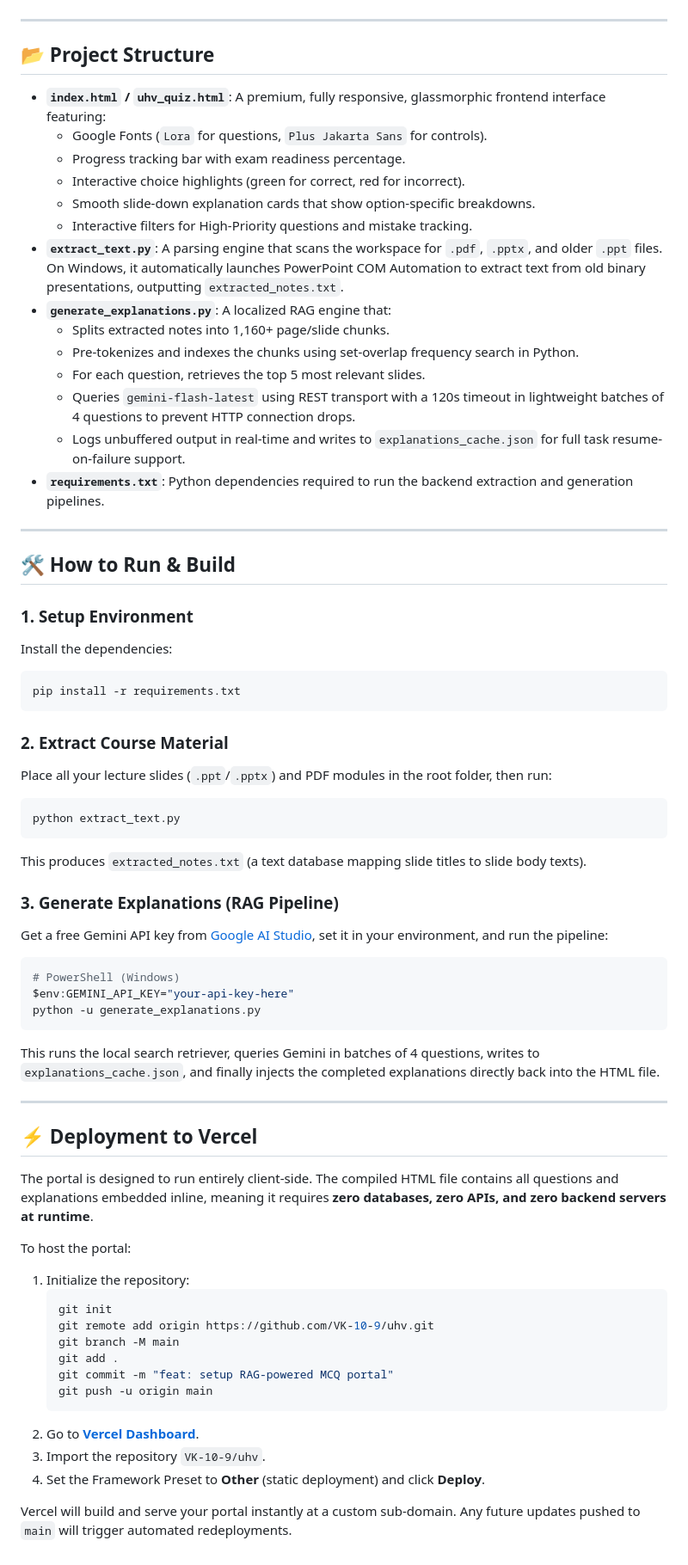
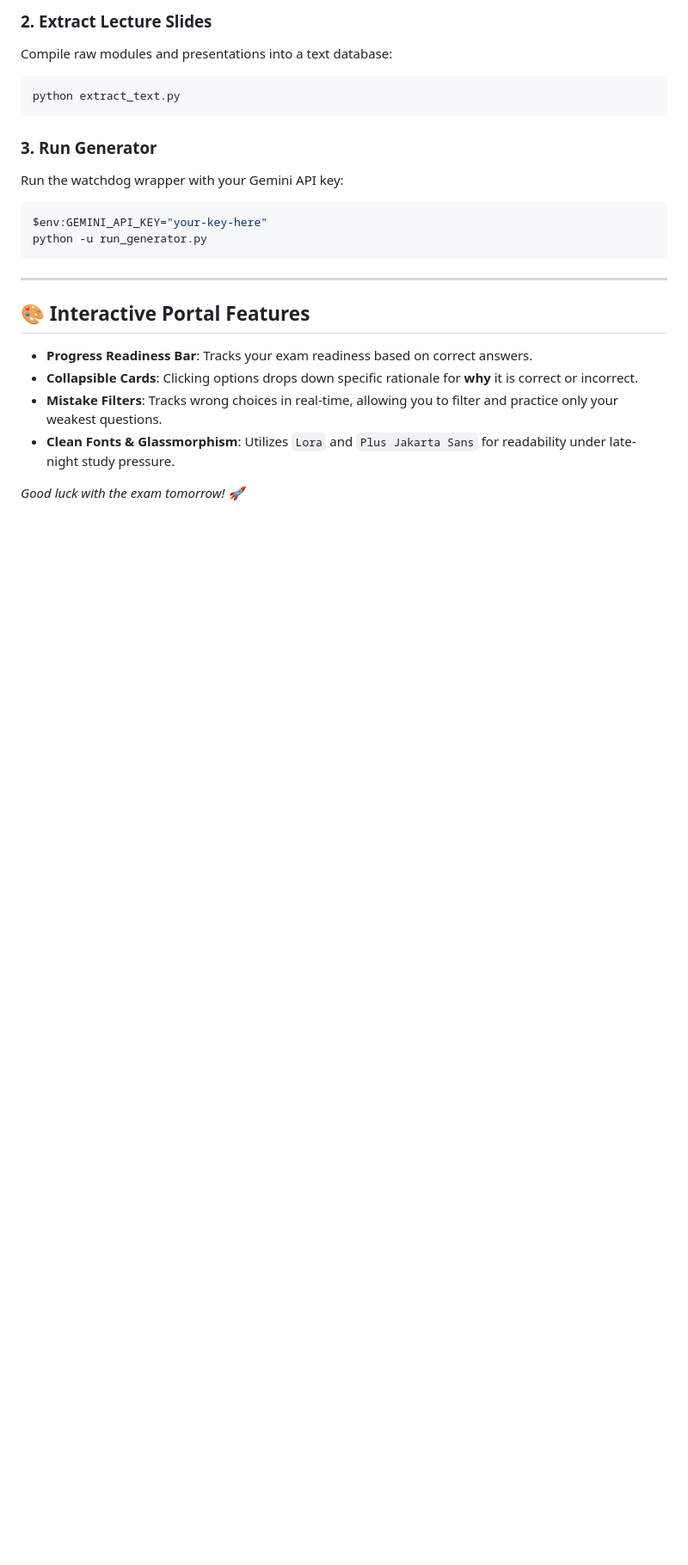
Before and after one commit to VK-10-9/uhv, a Markdown page: README.md, the part around one of its changes. Shown at 86% size. Drawn GitHub-style; blank space fills up the shorter version.

Commit message:
docs: remake README.md as an emergency UHV exam cheatsheet and project overview

````diff
--- a/README.md
+++ b/README.md
@@ -21,68 +84,22 @@ graph TD
+### 2. Extract Lecture Slides
+Compile raw modules and presentations into a text database:
+```bash
+python extract_text.py
+```
+
+### 3. Run Generator
+Run the watchdog wrapper with your Gemini API key:
+```powershell
+$env:GEMINI_API_KEY="your-key-here"
+python -u run_generator.py
 ```
 
 ---
 
-## 📂 Project Structure
+## 🎨 Interactive Portal Features
+* **Progress Readiness Bar**: Tracks your exam readiness based on correct answers.
+* **Collapsible Cards**: Clicking options drops down specific rationale for **why** it is correct or incorrect.
+* **Mistake Filters**: Tracks wrong choices in real-time, allowing you to filter and practice only your weakest questions.
+* **Clean Fonts & Glassmorphism**: Utilizes `Lora` and `Plus Jakarta Sans` for readability under late-night study pressure.
 
-- **`index.html` / `uhv_quiz.html`**: A premium, fully responsive, glassmorphic frontend interface featuring:
-  - Google Fonts (`Lora` for questions, `Plus Jakarta Sans` for controls).
-  - Progress tracking bar with exam readiness percentage.
-  - Interactive choice highlights (green for correct, red for incorrect).
-  - Smooth slide-down explanation cards that show option-specific breakdowns.
-  - Interactive filters for High-Priority questions and mistake tracking.
-- **`extract_text.py`**: A parsing engine that scans the workspace for `.pdf`, `.pptx`, and older `.ppt` files. On Windows, it automatically launches PowerPoint COM Automation to extract text from old binary presentations, outputting `extracted_notes.txt`.
-- **`generate_explanations.py`**: A localized RAG engine that:
-  - Splits extracted notes into 1,160+ page/slide chunks.
-  - Pre-tokenizes and indexes the chunks using set-overlap frequency search in Python.
-  - For each question, retrieves the top 5 most relevant slides.
-  - Queries `gemini-flash-latest` using REST transport with a 120s timeout in lightweight batches of 4 questions to prevent HTTP connection drops.
-  - Logs unbuffered output in real-time and writes to `explanations_cache.json` for full task resume-on-failure support.
-- **`requirements.txt`**: Python dependencies required to run the backend extraction and generation pipelines.
-
----
-
-## 🛠️ How to Run & Build
-
-### 1. Setup Environment
-Install the dependencies:
-```bash
-pip install -r requirements.txt
-```
-
-### 2. Extract Course Material
-Place all your lecture slides (`.ppt`/`.pptx`) and PDF modules in the root folder, then run:
-```bash
-python extract_text.py
-```
-This produces `extracted_notes.txt` (a text database mapping slide titles to slide body texts).
-
-### 3. Generate Explanations (RAG Pipeline)
-Get a free Gemini API key from [Google AI Studio](https://aistudio.google.com/), set it in your environment, and run the pipeline:
-```powershell
-# PowerShell (Windows)
-$env:GEMINI_API_KEY="your-api-key-here"
-python -u generate_explanations.py
-```
-This runs the local search retriever, queries Gemini in batches of 4 questions, writes to `explanations_cache.json`, and finally injects the completed explanations directly back into the HTML file.
-
----
-
-## ⚡ Deployment to Vercel
-
-The portal is designed to run entirely client-side. The compiled HTML file contains all questions and explanations embedded inline, meaning it requires **zero databases, zero APIs, and zero backend servers at runtime**.
-
-To host the portal:
-1. Initialize the repository:
-   ```bash
-   git init
-   git remote add origin https://github.com/VK-10-9/uhv.git
-   git branch -M main
-   git add .
-   git commit -m "feat: setup RAG-powered MCQ portal"
-   git push -u origin main
-   ```
-2. Go to **[Vercel Dashboard](https://vercel.com/dashboard)**.
-3. Import the repository `VK-10-9/uhv`.
-4. Set the Framework Preset to **Other** (static deployment) and click **Deploy**.
-
-Vercel will build and serve your portal instantly at a custom sub-domain. Any future updates pushed to `main` will trigger automated redeployments.
+*Good luck with the exam tomorrow! 🚀*
````
Also changed, not shown: other parts of README.md (+72 -9 lines).
